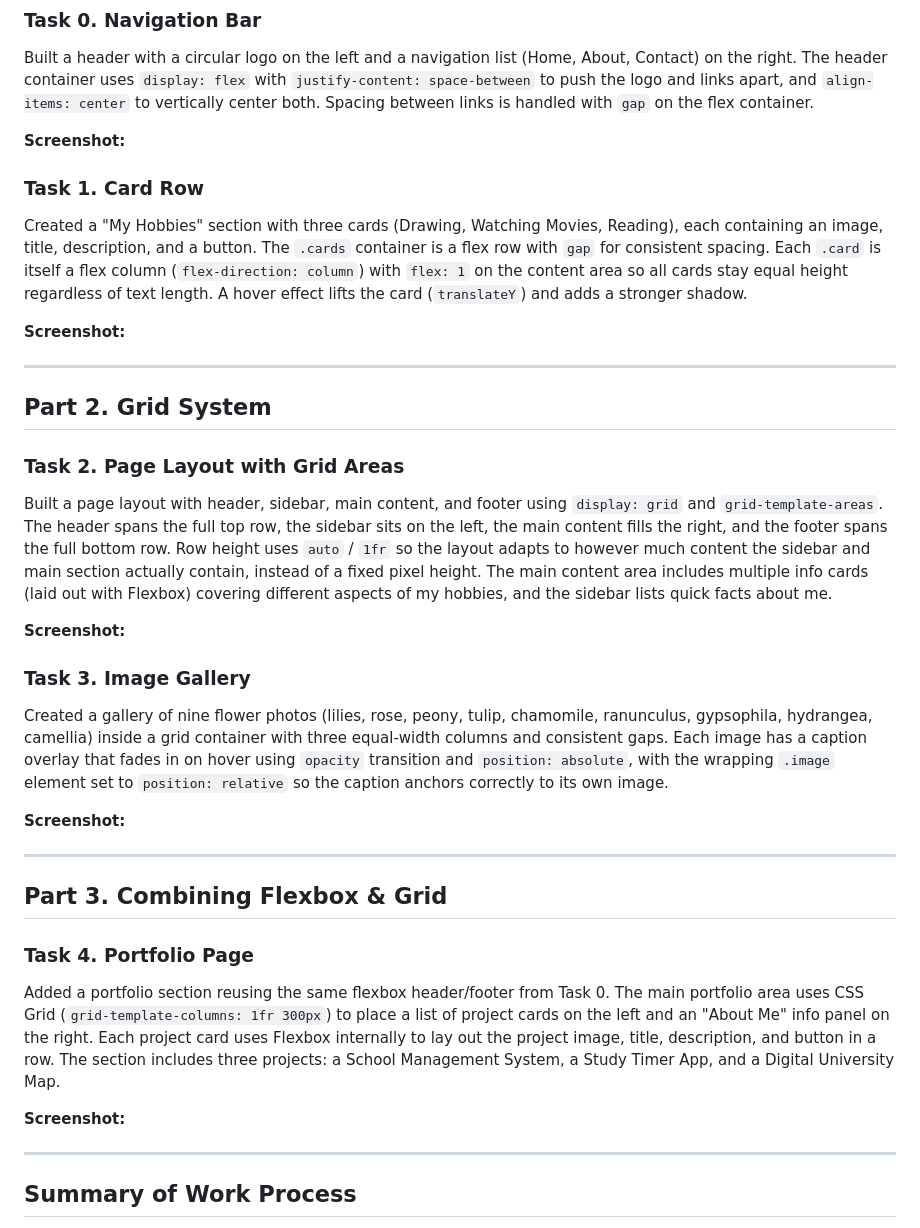
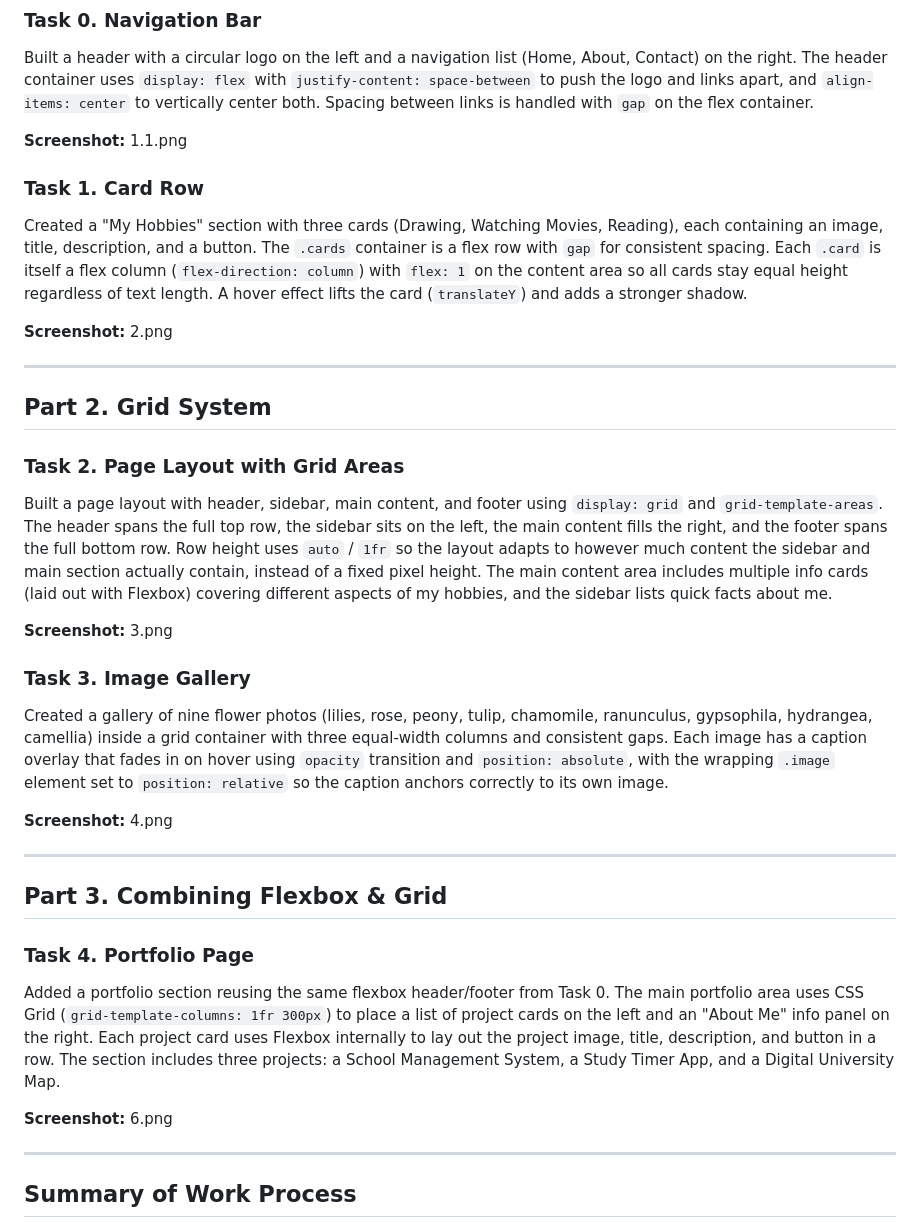
Before and after one commit to qzxcvwyil/2assignment, a Markdown page: README.md, the part around the change. GitHub-like rendering.

```diff
--- a/README.md
+++ b/README.md
@@ -10,13 +10,13 @@
 ### Task 0. Navigation Bar
 Built a header with a circular logo on the left and a navigation list (Home, About, Contact) on the right. The header container uses `display: flex` with `justify-content: space-between` to push the logo and links apart, and `align-items: center` to vertically center both. Spacing between links is handled with `gap` on the flex container.
 
-**Screenshot:**
+**Screenshot:** 1.1.png
 
 
 ### Task 1. Card Row
 Created a "My Hobbies" section with three cards (Drawing, Watching Movies, Reading), each containing an image, title, description, and a button. The `.cards` container is a flex row with `gap` for consistent spacing. Each `.card` is itself a flex column (`flex-direction: column`) with `flex: 1` on the content area so all cards stay equal height regardless of text length. A hover effect lifts the card (`translateY`) and adds a stronger shadow.
 
-**Screenshot:**
+**Screenshot:** 2.png
 
 
 ---
@@ -26,13 +26,13 @@ Created a "My Hobbies" section with three cards (Drawing, Watching Movies, Readi
 ### Task 2. Page Layout with Grid Areas
 Built a page layout with header, sidebar, main content, and footer using `display: grid` and `grid-template-areas`. The header spans the full top row, the sidebar sits on the left, the main content fills the right, and the footer spans the full bottom row. Row height uses `auto` / `1fr` so the layout adapts to however much content the sidebar and main section actually contain, instead of a fixed pixel height. The main content area includes multiple info cards (laid out with Flexbox) covering different aspects of my hobbies, and the sidebar lists quick facts about me.
 
-**Screenshot:**
+**Screenshot:** 3.png
 
 
 ### Task 3. Image Gallery
 Created a gallery of nine flower photos (lilies, rose, peony, tulip, chamomile, ranunculus, gypsophila, hydrangea, camellia) inside a grid container with three equal-width columns and consistent gaps. Each image has a caption overlay that fades in on hover using `opacity` transition and `position: absolute`, with the wrapping `.image` element set to `position: relative` so the caption anchors correctly to its own image.
 
-**Screenshot:**
+**Screenshot:** 4.png
 
 
 ---
@@ -42,7 +42,7 @@ Created a gallery of nine flower photos (lilies, rose, peony, tulip, chamomile,
 ### Task 4. Portfolio Page
 Added a portfolio section reusing the same flexbox header/footer from Task 0. The main portfolio area uses CSS Grid (`grid-template-columns: 1fr 300px`) to place a list of project cards on the left and an "About Me" info panel on the right. Each project card uses Flexbox internally to lay out the project image, title, description, and button in a row. The section includes three projects: a School Management System, a Study Timer App, and a Digital University Map.
 
-**Screenshot:**
+**Screenshot:** 6.png
 
 
 ---
```
